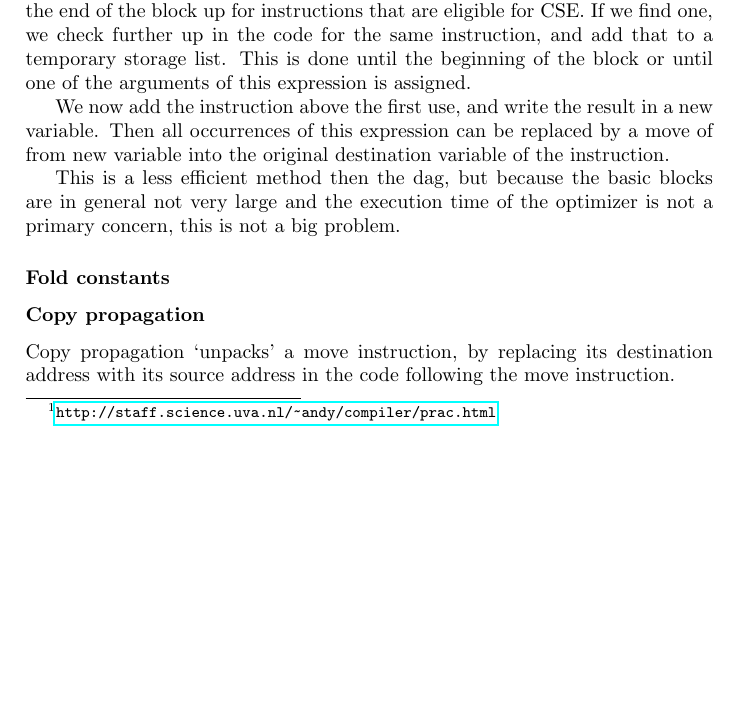
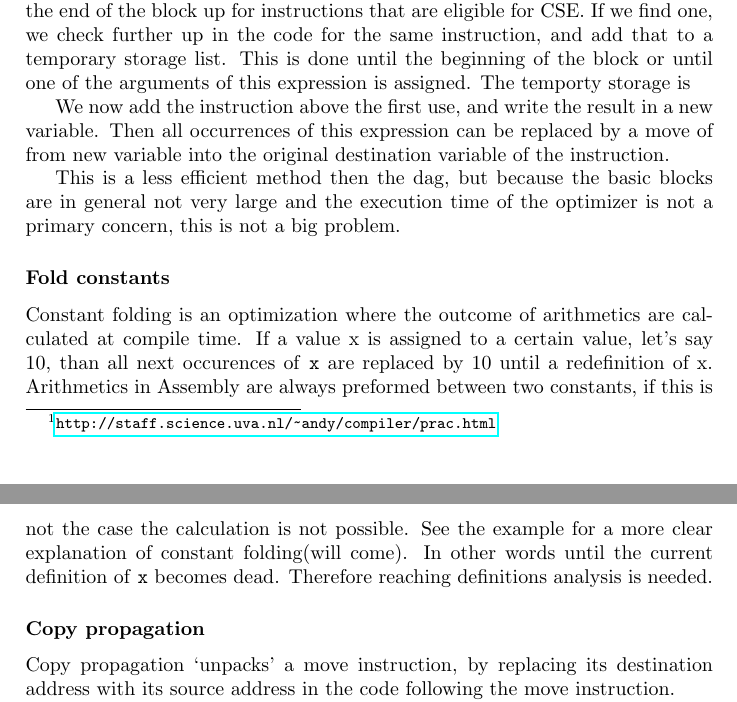
Before and after one commit to taddeus/peephole, a LaTeX document (report/report.tex): part of page 3 of 7 before the commit and two parts of pages 3 and 4 of 7 after it, the two joined at a grey line, cut so that both start at the same text, the shorter picture padded with empty space. Compiled offline with pdfLaTeX.

Commit message:
made changes to report, started with constant folding

```diff
--- a/report/report.tex
+++ b/report/report.tex
@@ -116,7 +115,7 @@ implementation is a slightly less fancy, but easier to implement.
 We search from the end of the block up for instructions that are eligible for
 CSE. If we find one, we check further up in the code for the same instruction,
 and add that to a temporary storage list. This is done until the beginning of
-the block or until one of the arguments of this expression is assigned.
+the block or until one of the arguments of this expression is assigned. The temporty storage is
 
 We now add the instruction above the first use, and write the result in a new
 variable. Then all occurrences of this expression can be replaced by a move of
@@ -127,6 +126,7 @@ in general not very large and the execution time of the optimizer is not a
 primary concern, this is not a big problem.
 
 \subsubsection*{Fold constants}
+Constant folding is an optimization where the outcome of arithmetics are calculated at compile time. If a value x is assigned to a certain value, let's say 10, than all next occurences of \texttt{x} are replaced by 10 until a redefinition of x. Arithmetics in Assembly are always preformed between two constants, if this is not the case the calculation is not possible. See the example for a more clear explanation of constant folding(will come). In other words until the current definition of \texttt{x} becomes dead. Therefore reaching definitions analysis is needed.
 
 
 
```
Also changed, not shown: report/report.tex (3 more changed lines), 1 other file.
